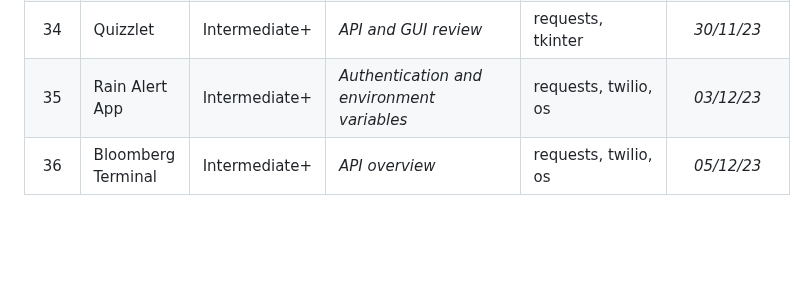
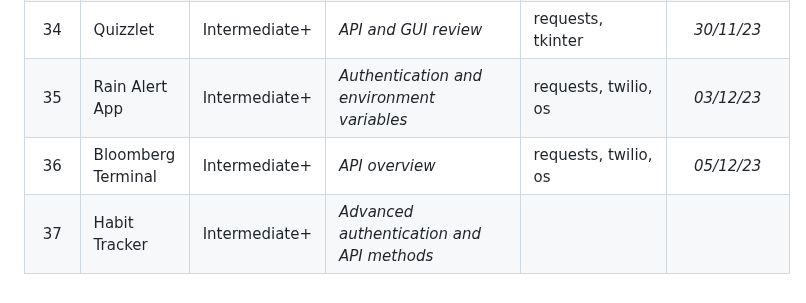
Before and after one commit to Cryo98/CRS006_UdemyPythonBootcamp2023, a Markdown page: README.md, the part around the change. Rendered like a GitHub page; blank space fills up the shorter version.

Commit message:
Day_037 = PyDay(day=37)

```diff
--- a/README.md
+++ b/README.md
@@ -44,5 +44,6 @@ The programs range from beginner to professional level, with the aim of improvin
 | 32  | Automatic Birthday Wisher | Intermediate+ | <i>Email SMTP, datetime module</i>            | pandas, smptlib, datetime, pathlib, configparser, random | *25/11/23* |
 | 33  | ISS tracker               | Intermediate+ | <i>API</i>                                    | requests, datetime, smtplib, time | *28/11/23* |
 | 34  | Quizzlet                  | Intermediate+ | <i>API and GUI review</i>                     | requests, tkinter | *30/11/23* |
-| 35  | Rain Alert App            | Intermediate+ | <i>Authentication and environment variables </i> | requests, twilio, os | *03/12/23* |
+| 35  | Rain Alert App            | Intermediate+ | <i>Authentication and environment variables</i> | requests, twilio, os | *03/12/23* |
 | 36  | Bloomberg Terminal        | Intermediate+ | <i>API overview</i> | requests, twilio, os | *05/12/23* |
+| 37  | Habit Tracker             | Intermediate+ | <i>Advanced authentication and API methods</i> | | |
```
